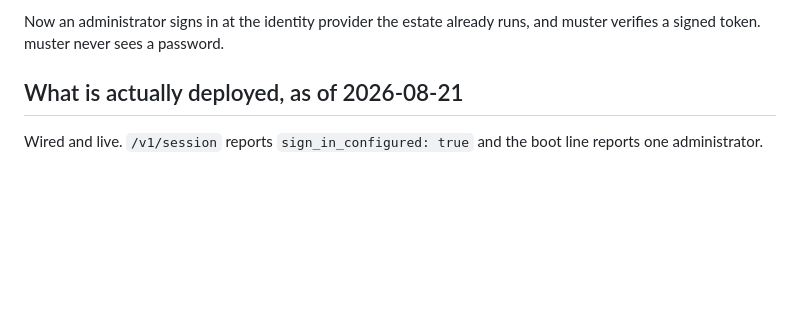
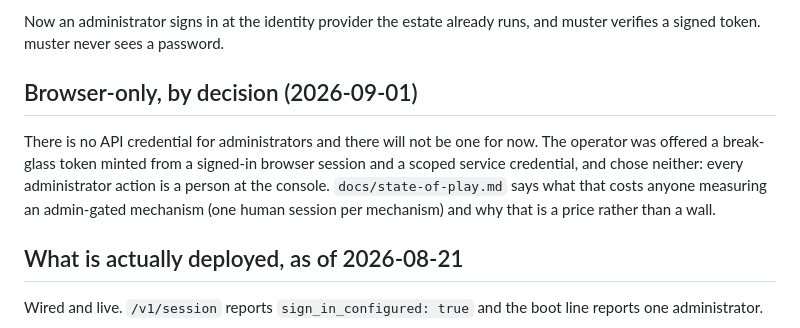
Before and after one commit to quadseven/muster, a Markdown page: docs/administrator-sign-in.md, the part around the change. Rendered like a GitHub page; blank space fills up the shorter version.

```diff
--- a/docs/administrator-sign-in.md
+++ b/docs/administrator-sign-in.md
@@ -12,6 +12,15 @@ and vouches for devices.
 
 Now an administrator signs in at the identity provider the estate already runs,
 and muster verifies a signed token. muster never sees a password.
+
+## Browser-only, by decision (2026-09-01)
+
+There is no API credential for administrators and there will not be one for
+now. The operator was offered a break-glass token minted from a signed-in
+browser session and a scoped service credential, and chose neither: every
+administrator action is a person at the console. `docs/state-of-play.md` says
+what that costs anyone measuring an admin-gated mechanism (one human session
+per mechanism) and why that is a price rather than a wall.
 
 ## What is actually deployed, as of 2026-08-21
 
```
Also changed, not shown: docs/state-of-play.md (+15 -0 lines).
